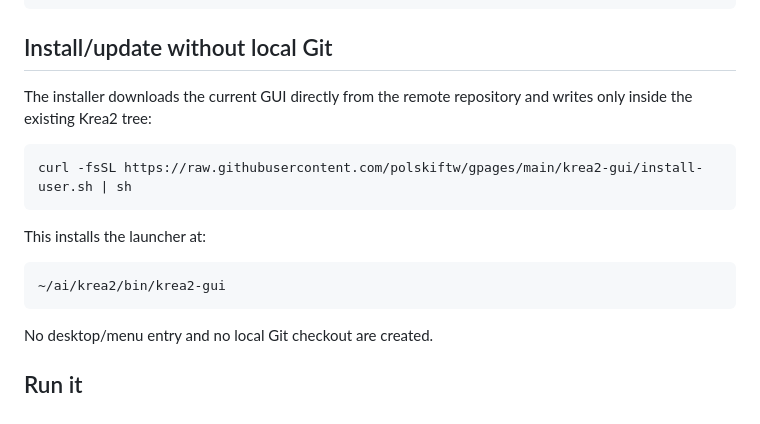
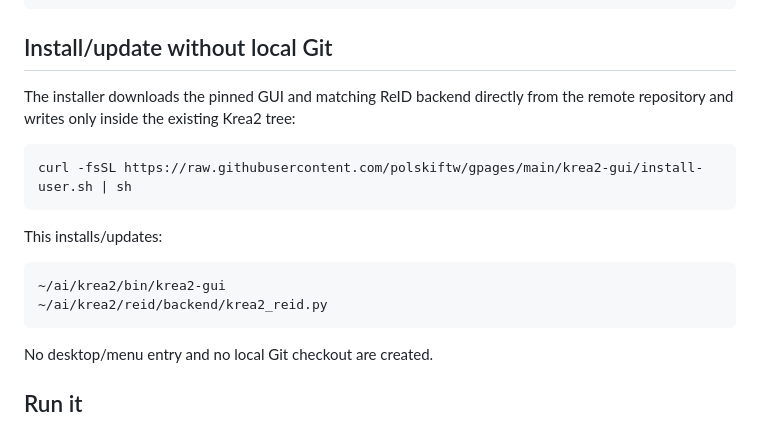
Before and after one commit to polskiftw/gpages, a Markdown page: krea2-gui/README.md, the part around the change. Drawn GitHub-style.

Commit message:
Document backend updates in installer

````diff
--- a/krea2-gui/README.md
+++ b/krea2-gui/README.md
@@ -37,16 +37,17 @@ emerge -av dev-python/pyside
 
 ## Install/update without local Git
 
-The installer downloads the current GUI directly from the remote repository and writes only inside the existing Krea2 tree:
+The installer downloads the pinned GUI and matching ReID backend directly from the remote repository and writes only inside the existing Krea2 tree:
 
 ```sh
 curl -fsSL https://raw.githubusercontent.com/polskiftw/gpages/main/krea2-gui/install-user.sh | sh
 ```
 
-This installs the launcher at:
+This installs/updates:
 
 ```text
 ~/ai/krea2/bin/krea2-gui
+~/ai/krea2/reid/backend/krea2_reid.py
 ```
 
 No desktop/menu entry and no local Git checkout are created.
````
